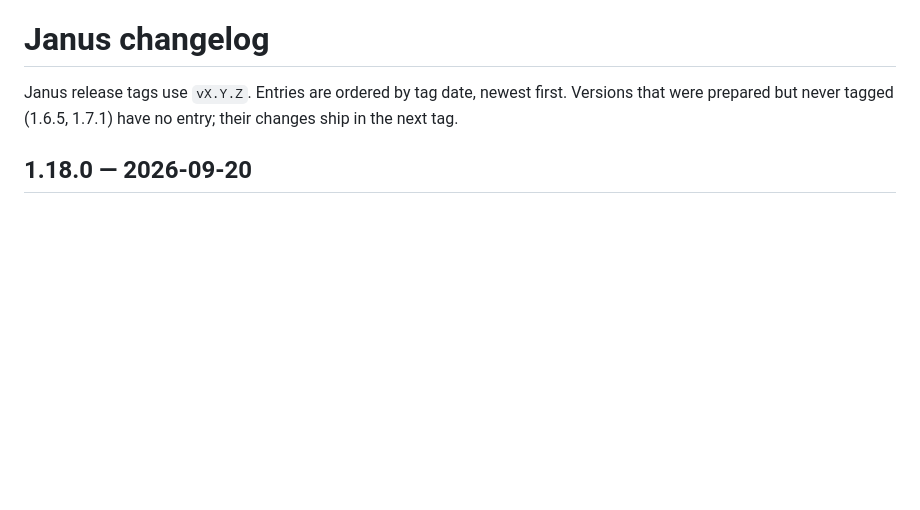
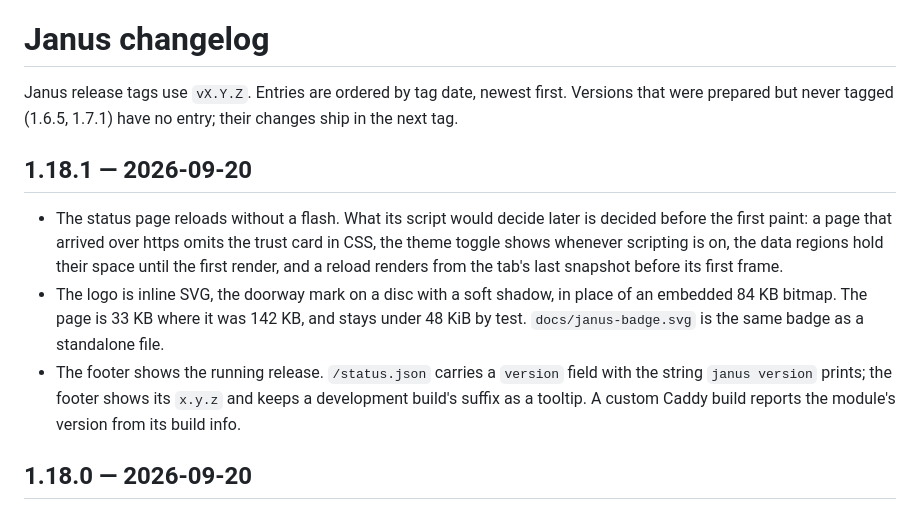
Before and after one commit to shreeve/janus, a Markdown page: CHANGELOG.md, the part around the change. GitHub-like rendering; blank space fills up the shorter version.

Commit message:
docs: changelog for v1.18.1

```diff
--- a/CHANGELOG.md
+++ b/CHANGELOG.md
@@ -3,6 +3,22 @@
 Janus release tags use `vX.Y.Z`. Entries are ordered by tag date, newest
 first. Versions that were prepared but never tagged (1.6.5, 1.7.1) have no
 entry; their changes ship in the next tag.
+
+## 1.18.1 — 2026-09-20
+
+- The status page reloads without a flash. What its script would decide
+  later is decided before the first paint: a page that arrived over https
+  omits the trust card in CSS, the theme toggle shows whenever scripting
+  is on, the data regions hold their space until the first render, and a
+  reload renders from the tab's last snapshot before its first frame.
+- The logo is inline SVG, the doorway mark on a disc with a soft shadow,
+  in place of an embedded 84 KB bitmap. The page is 33 KB where it was
+  142 KB, and stays under 48 KiB by test. `docs/janus-badge.svg` is the
+  same badge as a standalone file.
+- The footer shows the running release. `/status.json` carries a
+  `version` field with the string `janus version` prints; the footer shows
+  its `x.y.z` and keeps a development build's suffix as a tooltip. A
+  custom Caddy build reports the module's version from its build info.
 
 ## 1.18.0 — 2026-09-20
 
```
